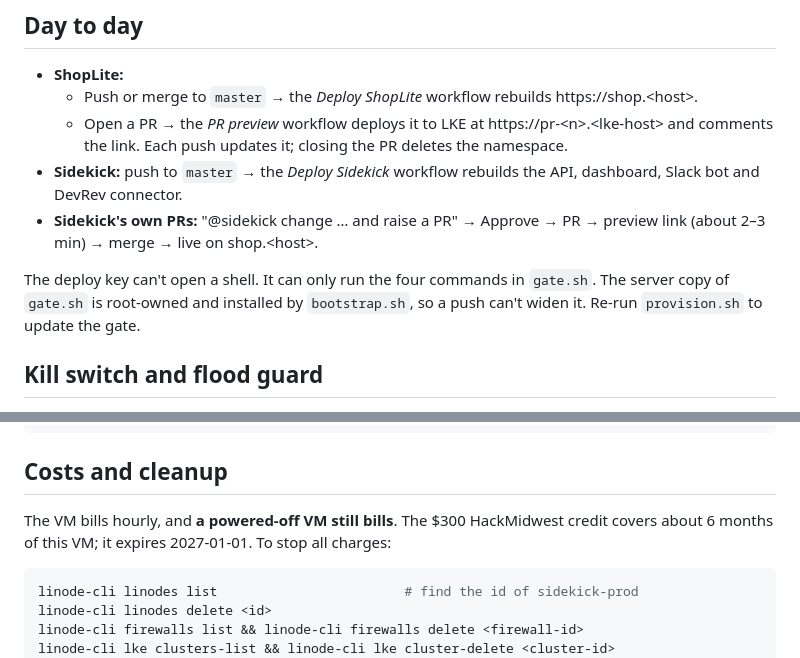
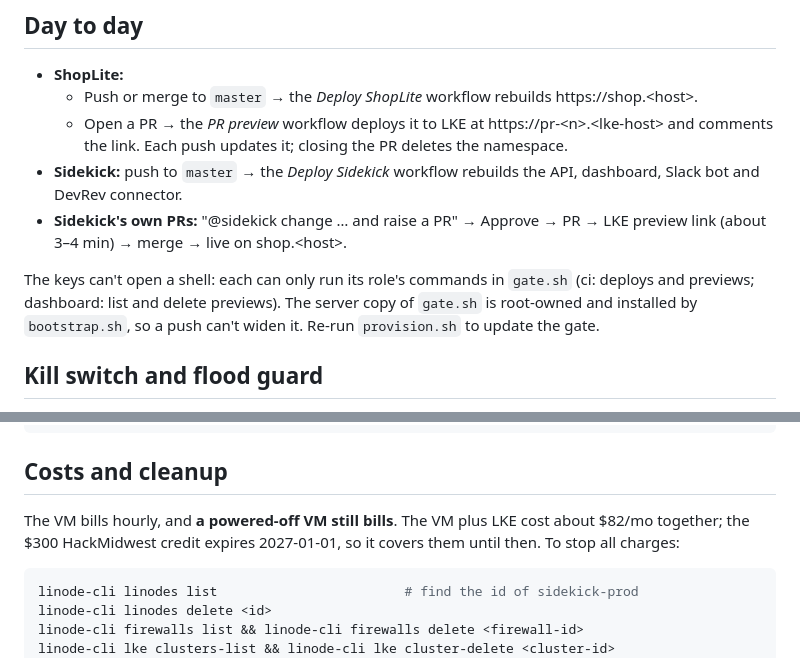
Before and after one commit to romankarki/hackmidwest_2026_sidekick, a Markdown page: deploy/README.md, 2 parts joined by grey strips. Drawn GitHub-style.

Commit message:
docs(deploy): correct gate roles, preview timing and costs
Co-Authored-By: Claude Opus 5.5 (1M context) <noreply@anthropic.com>

````diff
--- a/deploy/README.md
+++ b/deploy/README.md
@@ -42,9 +42,9 @@ GITHUB_TOKEN=<token> python deploy/set-github-secrets.py <ip>   # enables deploy
   - Push or merge to `master` → the *Deploy ShopLite* workflow rebuilds https://shop.\<host\>.
   - Open a PR → the *PR preview* workflow deploys it to LKE at https://pr-\<n\>.\<lke-host\> and comments the link. Each push updates it; closing the PR deletes the namespace.
 - **Sidekick:** push to `master` → the *Deploy Sidekick* workflow rebuilds the API, dashboard, Slack bot and DevRev connector.
-- **Sidekick's own PRs:** "@sidekick change … and raise a PR" → Approve → PR → preview link (about 2–3 min) → merge → live on shop.\<host\>.
+- **Sidekick's own PRs:** "@sidekick change … and raise a PR" → Approve → PR → LKE preview link (about 3–4 min) → merge → live on shop.\<host\>.
 
-The deploy key can't open a shell. It can only run the four commands in `gate.sh`. The server copy of `gate.sh` is root-owned and installed by `bootstrap.sh`, so a push can't widen it. Re-run `provision.sh` to update the gate.
+The keys can't open a shell: each can only run its role's commands in `gate.sh` (ci: deploys and previews; dashboard: list and delete previews). The server copy of `gate.sh` is root-owned and installed by `bootstrap.sh`, so a push can't widen it. Re-run `provision.sh` to update the gate.
 
 ## Kill switch and flood guard
 
@@ -70,7 +70,7 @@ cat /etc/caddy/Caddyfile; ls /etc/caddy/sites/             # routes
 
 ## Costs and cleanup
 
-The VM bills hourly, and **a powered-off VM still bills**. The $300 HackMidwest credit covers about 6 months of this VM; it expires 2027-01-01. To stop all charges:
+The VM bills hourly, and **a powered-off VM still bills**. The VM plus LKE cost about $82/mo together; the $300 HackMidwest credit expires 2027-01-01, so it covers them until then. To stop all charges:
 
 ```bash
 linode-cli linodes list                        # find the id of sidekick-prod
````
